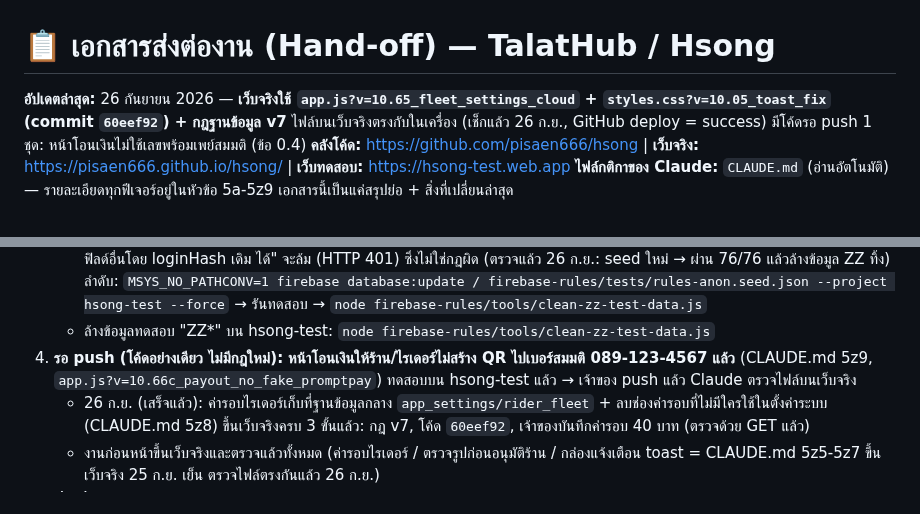
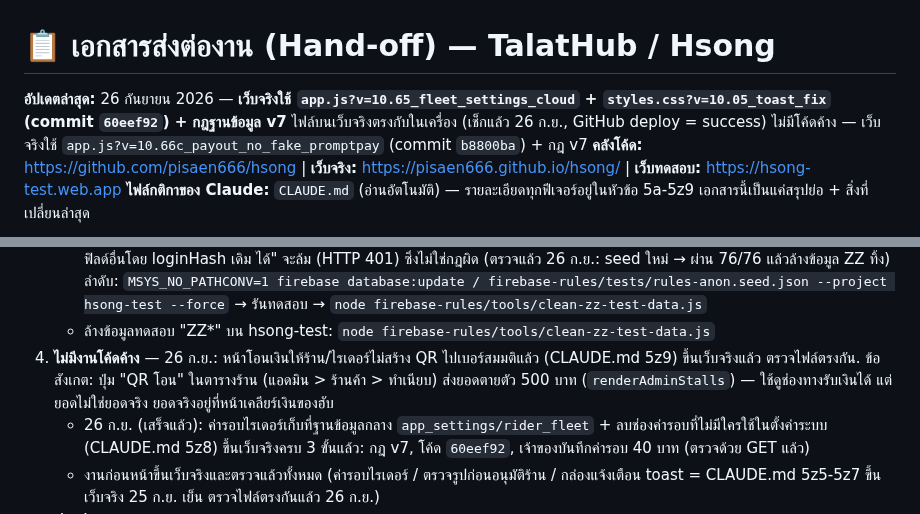
Before and after one commit to pisaen666/hsong, a Markdown page: HANDOFF_TO_CLAUDE.md, 2 parts joined by grey strips. Drawn GitHub-style.

Commit message:
docs: payout fix live on production
Co-Authored-By: Claude Opus 5.5 <noreply@anthropic.com>

```diff
--- a/HANDOFF_TO_CLAUDE.md
+++ b/HANDOFF_TO_CLAUDE.md
@@ -1,6 +1,6 @@
 # 📋 เอกสารส่งต่องาน (Hand-off) — TalatHub / Hsong
 
-**อัปเดตล่าสุด:** 26 กันยายน 2026 — **เว็บจริงใช้ `app.js?v=10.65_fleet_settings_cloud` + `styles.css?v=10.05_toast_fix` (commit `60eef92`) + กฎฐานข้อมูล v7** ไฟล์บนเว็บจริงตรงกับในเครื่อง (เช็กแล้ว 26 ก.ย., GitHub deploy = success) มีโค้ดรอ push 1 ชุด: หน้าโอนเงินไม่ใช้เลขพร้อมเพย์สมมติ (ข้อ 0.4)
+**อัปเดตล่าสุด:** 26 กันยายน 2026 — **เว็บจริงใช้ `app.js?v=10.65_fleet_settings_cloud` + `styles.css?v=10.05_toast_fix` (commit `60eef92`) + กฎฐานข้อมูล v7** ไฟล์บนเว็บจริงตรงกับในเครื่อง (เช็กแล้ว 26 ก.ย., GitHub deploy = success) ไม่มีโค้ดค้าง — เว็บจริงใช้ `app.js?v=10.66c_payout_no_fake_promptpay` (commit `b8800ba`) + กฎ v7
 **คลังโค้ด:** https://github.com/pisaen666/hsong  |  **เว็บจริง:** https://pisaen666.github.io/hsong/  |  **เว็บทดสอบ:** https://hsong-test.web.app
 **ไฟล์กติกาของ Claude:** `CLAUDE.md` (อ่านอัตโนมัติ) — รายละเอียดทุกฟีเจอร์อยู่ในหัวข้อ 5a-5z9 เอกสารนี้เป็นแค่สรุปย่อ + สิ่งที่เปลี่ยนล่าสุด
 
@@ -27,7 +27,7 @@
    - `rules-anon.test.js` ต้อง seed ก่อนรันทุกครั้ง: `clean-zz-test-data.js` ลบข้อมูลตั้งต้น `ZZSEED*` ไปด้วย ถ้าไม่ seed ข้อ "แก้ฟิลด์อื่นโดย loginHash เดิม ได้" จะล้ม (HTTP 401) ซึ่งไม่ใช่กฎผิด (ตรวจแล้ว 26 ก.ย.: seed ใหม่ → ผ่าน 76/76 แล้วล้างข้อมูล ZZ ทิ้ง)
      ลำดับ: `MSYS_NO_PATHCONV=1 firebase database:update / firebase-rules/tests/rules-anon.seed.json --project hsong-test --force` → รันทดสอบ → `node firebase-rules/tools/clean-zz-test-data.js`
    - ล้างข้อมูลทดสอบ "ZZ*" บน hsong-test: `node firebase-rules/tools/clean-zz-test-data.js`
-4. **รอ push (โค้ดอย่างเดียว ไม่มีกฎใหม่): หน้าโอนเงินให้ร้าน/ไรเดอร์ไม่สร้าง QR ไปเบอร์สมมติ 089-123-4567 แล้ว** (CLAUDE.md 5z9, `app.js?v=10.66c_payout_no_fake_promptpay`) ทดสอบบน hsong-test แล้ว → เจ้าของ push แล้ว Claude ตรวจไฟล์บนเว็บจริง
+4. **ไม่มีงานโค้ดค้าง** — 26 ก.ย.: หน้าโอนเงินให้ร้าน/ไรเดอร์ไม่สร้าง QR ไปเบอร์สมมติแล้ว (CLAUDE.md 5z9) ขึ้นเว็บจริงแล้ว ตรวจไฟล์ตรงกัน. ข้อสังเกต: ปุ่ม "QR โอน" ในตารางร้าน (แอดมิน > ร้านค้า > ทำเนียบ) ส่งยอดตายตัว 500 บาท (`renderAdminStalls`) — ใช้ดูช่องทางรับเงินได้ แต่ยอดไม่ใช่ยอดจริง ยอดจริงอยู่ที่หน้าเคลียร์เงินของฮับ
    - 26 ก.ย. (เสร็จแล้ว): ค่ารอบไรเดอร์เก็บที่ฐานข้อมูลกลาง `app_settings/rider_fleet` + ลบช่องค่ารอบที่ไม่มีใครใช้ในตั้งค่าระบบ (CLAUDE.md 5z8) ขึ้นเว็บจริงครบ 3 ขั้นแล้ว: กฎ v7, โค้ด `60eef92`, เจ้าของบันทึกค่ารอบ 40 บาท (ตรวจด้วย GET แล้ว)
    - งานก่อนหน้าขึ้นเว็บจริงและตรวจแล้วทั้งหมด (ค่ารอบไรเดอร์ / ตรวจรูปก่อนอนุมัติร้าน / กล่องแจ้งเตือน toast = CLAUDE.md 5z5-5z7 ขึ้นเว็บจริง 25 ก.ย. เย็น ตรวจไฟล์ตรงกันแล้ว 26 ก.ย.)
 5. **เรื่องที่พักไว้ / รอเจ้าของตอบ** (ถามเจ้าของก่อน ไม่ต้องทำเอง):
```
Also changed, not shown: CLAUDE.md (+1 -1 lines).
